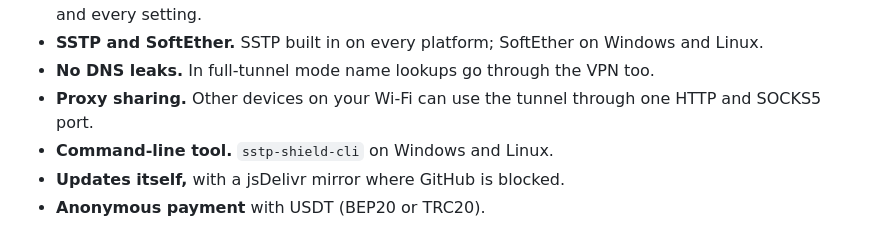
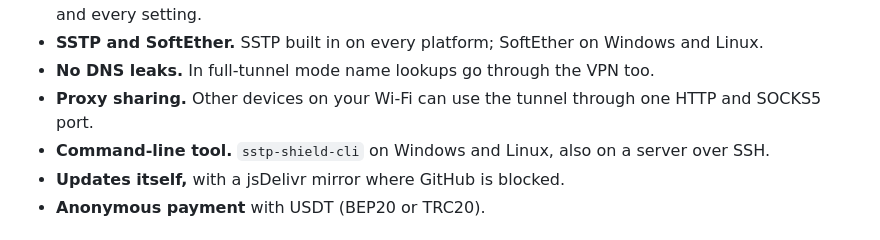
Before and after one commit to sstp-pinger/sstp_shield_releases, a Markdown page: README.md, the part around the change. Drawn GitHub-style.

Commit message:
README/REQUIREMENTS: CLI over SSH, mirror for Linux updates
Co-Authored-By: Claude Opus 5.5 <noreply@anthropic.com>

```diff
--- a/README.md
+++ b/README.md
@@ -50,7 +50,8 @@ documentation lives on the [website](https://sstp-pinger.github.io).
 - **No DNS leaks.** In full-tunnel mode name lookups go through the VPN too.
 - **Proxy sharing.** Other devices on your Wi-Fi can use the tunnel through
   one HTTP and SOCKS5 port.
-- **Command-line tool.** `sstp-shield-cli` on Windows and Linux.
+- **Command-line tool.** `sstp-shield-cli` on Windows and Linux, also on a
+  server over SSH.
 - **Updates itself,** with a jsDelivr mirror where GitHub is blocked.
 - **Anonymous payment** with USDT (BEP20 or TRC20).
 
```
Also changed, not shown: REQUIREMENTS.md (+1 -1 lines).
